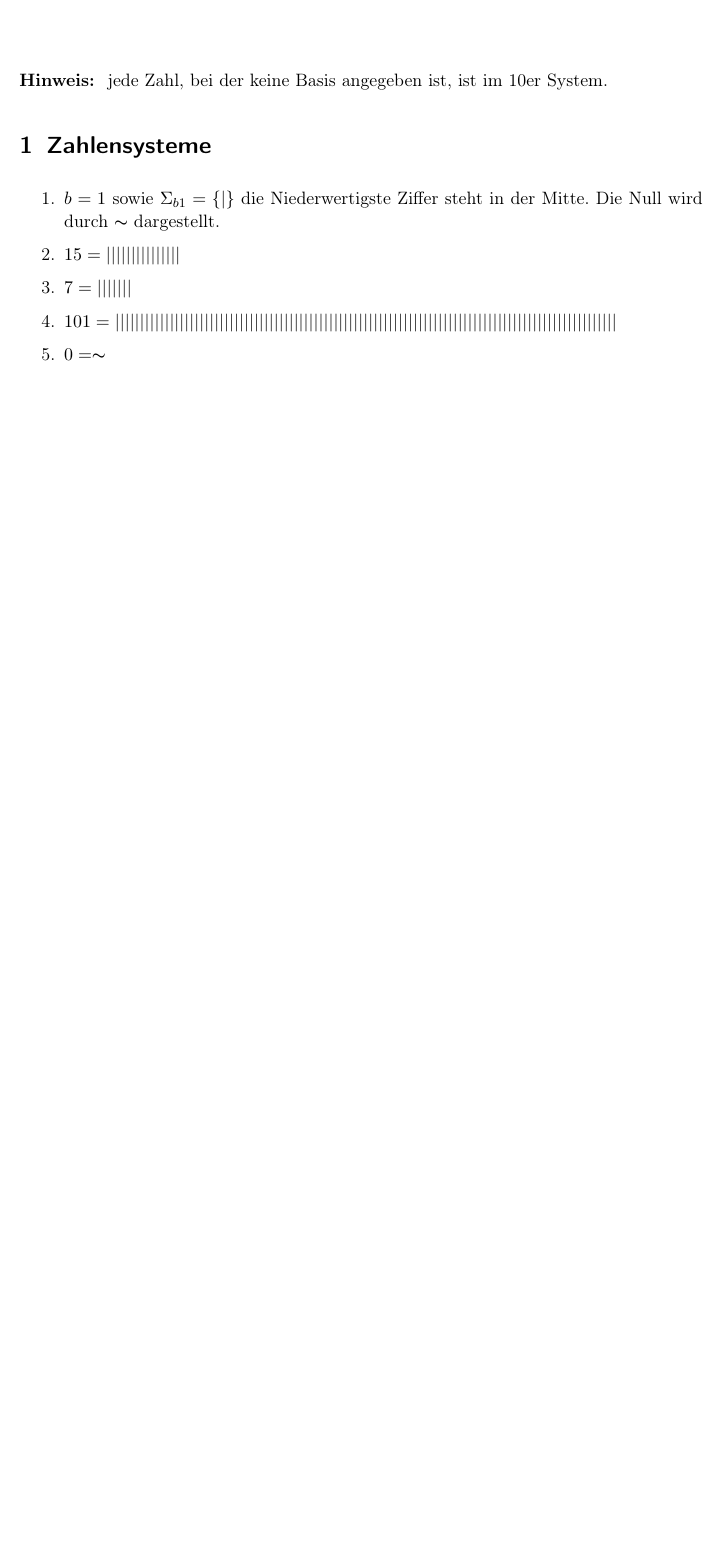
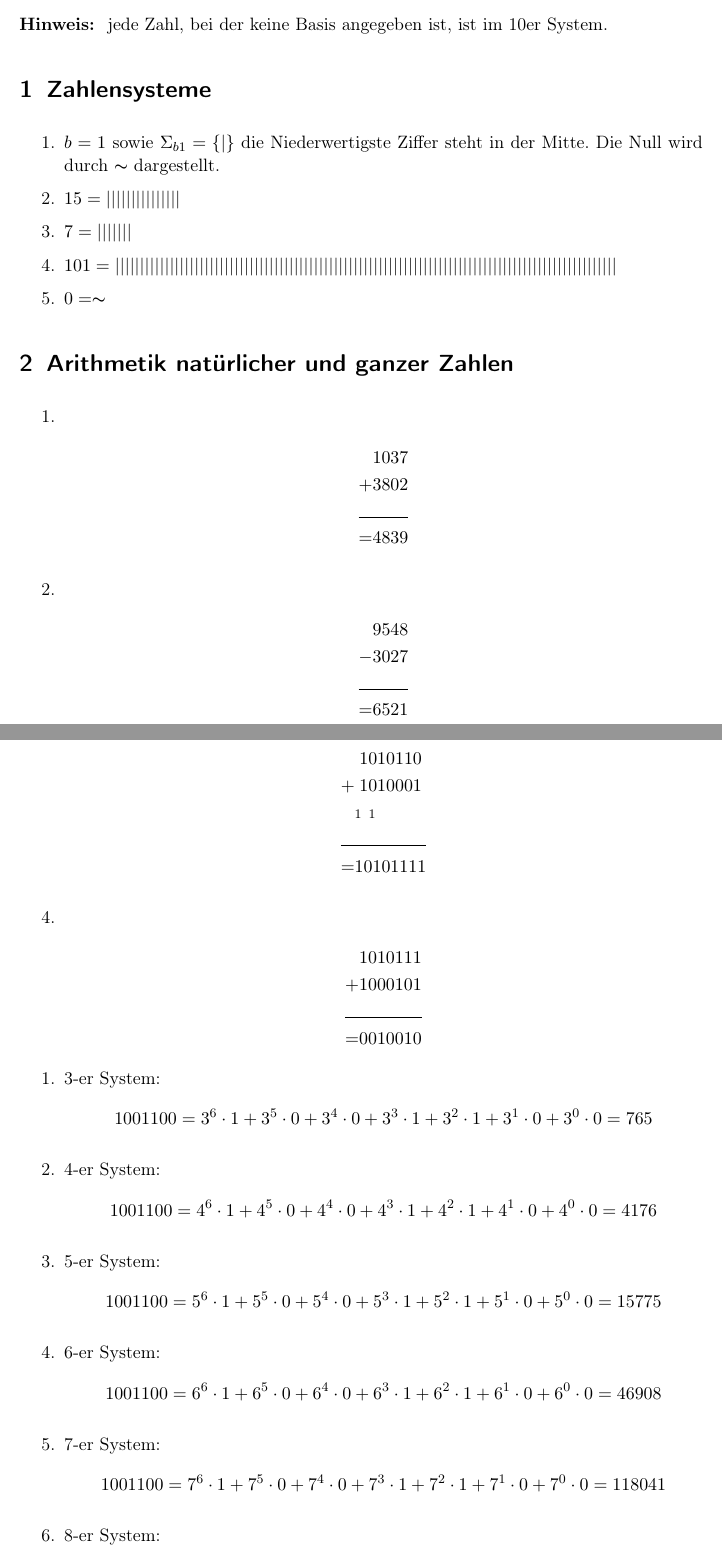
Before and after one commit to aul12/GdRa, a LaTeX document (Blatt02/main.tex): part of the page before the commit and two parts of pages 1 and 2 of 4 after it, the two joined at a grey line, cut so that both start at the same text, the shorter picture padded with empty space. Compiled offline with pdfLaTeX.

Commit message:
Mehr stuff zu Aufgabe 2

```diff
--- a/Blatt02/main.tex
+++ b/Blatt02/main.tex
@@ -20,6 +20,13 @@
 \title{Grundlagen der Rechnerarchitektur}
 \author{Tim Luchterhand, Paul Nykiel (Abgabegruppe 117)}
 
+\newcommand{\bullshit}[2]{#1-er System:
+            \begin{equation*}
+                1001100 = #1^6 \cdot 1 + #1^5 \cdot 0 + #1^4 \cdot 0 + #1^3 \cdot 1 + #1^2 \cdot 1 +  #1^1 \cdot 0 + #1^0 \cdot  0 = #2
+            \end{equation*}
+            }
+
+
 \begin{document}
     \maketitle
     \textbf{Hinweis: } jede Zahl, bei der keine Basis angegeben ist, ist im 10er System.
@@ -40,3 +47,45 @@
             ||||| |||||
             ||||| |||||$
         \item $0 = \thicksim$
+    \end{enumerate}
+    \section{Arithmetik natürlicher und ganzer Zahlen}
+    \begin{enumerate}
+        \item
+            \begin{align*}
+                & 1037 \\
+                + & \hspace{0.0cm} 3802  \\
+                %& \hspace{0.2cm} {\scriptstyle 1\, 1} \\
+                \cline{1-2}
+                = &4839
+            \end{align*}
+        \item
+            \begin{align*}
+                & 9548\\
+                - & \hspace{0.0cm} 3027  \\
+                %& \hspace{0.2cm} {\scriptstyle 1\, 1} \\
+                \cline{1-2}
+                = &6521
+            \end{align*}
+        \item
+            \begin{align*}
+                & \hspace{0.1cm} 1010110\\
+                + & \hspace{0.1cm}1010001 \\
+                & \hspace{0.0cm} {\scriptstyle 1\, \, \, 1} \\
+                \cline{1-2}
+                = &10101111
+            \end{align*}
+        \item
+            \begin{align*}
+                & \hspace{0.0cm} 1010111\\
+                + & \hspace{0.0cm}1000101 \\
+                \cline{1-2}
+                = &0010010
+            \end{align*}
+    \end{enumerate}
+    \begin{enumerate}
+        \item \bullshit{3}{765}
+        \item \bullshit{4}{4176}
+        \item \bullshit{5}{15775}
+        \item \bullshit{6}{46908}
+        \item \bullshit{7}{118041}
+        \item \bullshit{8}{262720}
```
Also changed, not shown: Blatt02/main.tex (48 more changed lines).
